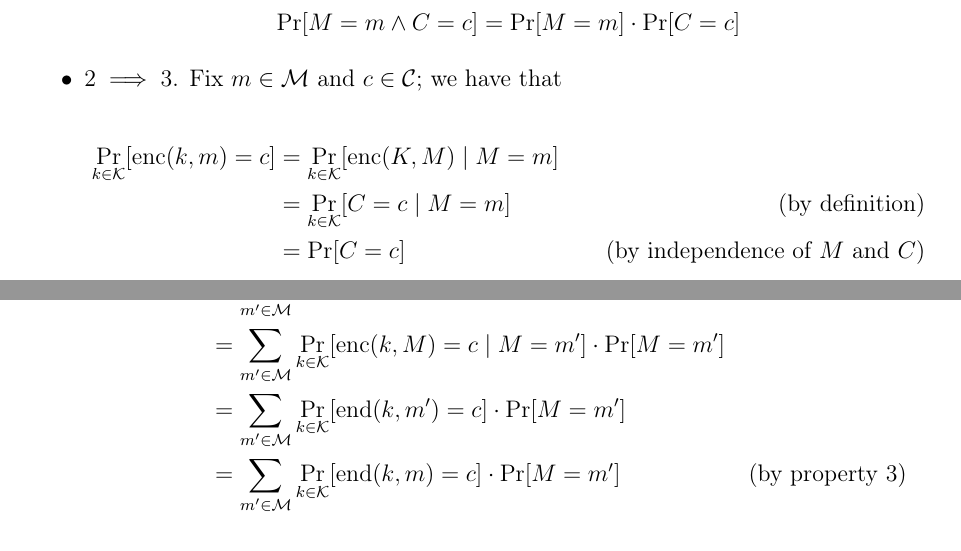
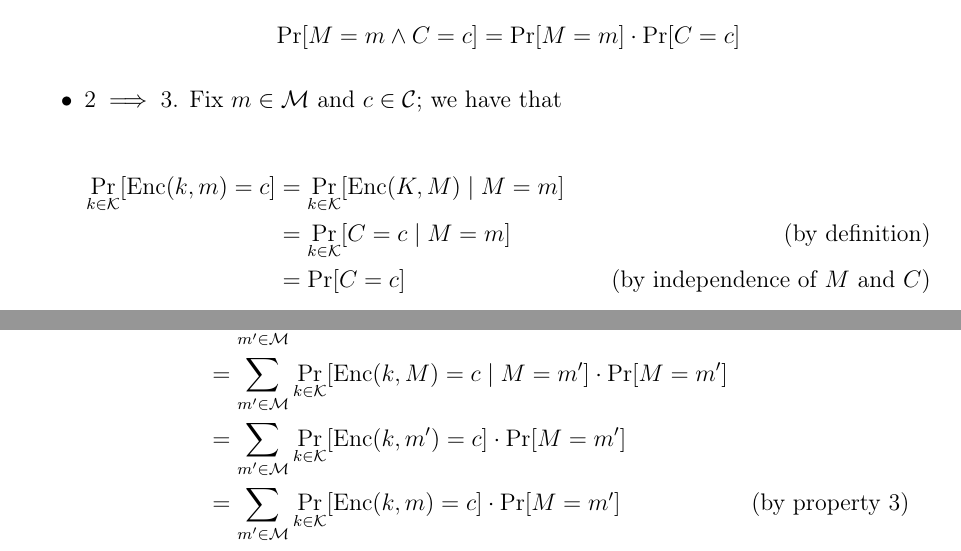
Before and after one commit to aflaag-notes/cryptography, a LaTeX document (src/Cryptography.tex): two parts of page 5 of 5 before the commit and two parts of page 5 of 6 after it, joined at a grey line, cut so that both start at the same text. The pictures show the PDF file src/Cryptography.pdf that the author committed with the source.

Commit message:
typo fix

```diff
--- a/src/Cryptography.tex
+++ b/src/Cryptography.tex
@@ -141,12 +141,12 @@ TODO \todo{de sta definizione non me torna la distribuzione} In other words, thi
 			      \begin{equation*}
 				      \begin{alignedat}{2}
 					      \Pr[C = c] & = \sum_{m' \in \mathcal M}{\Pr[C = c \mid M = m'] \cdot \Pr[M = m']}                                     & \quad (\mbox{by the L.T.P.}) \\
-					                 & = \sum_{m' \in \mathcal M}{\Pr_{k \in \mathcal K}[\mathrm{enc}(k, M) = c \mid M = m'] \cdot \Pr[M = m']} &                              \\
-					                 & = \sum_{m' \in \mathcal M}{\Pr_{k \in \mathcal K}[\mathrm{end}(k, m') = c] \cdot \Pr[M = m']}            &                              \\
-					                 & = \sum_{m' \in \mathcal M}{\Pr_{k \in \mathcal K}[\mathrm{end}(k, m) = c] \cdot \Pr[M = m']}             & \quad (\mbox{by property 3}) \\
-					                 & = \Pr_{k \in \mathcal K}[\mathrm{enc}(k, m) = c] \cdot \sum_{m' \in \mathcal M}{\Pr[m = m']}             &                              \\
-					                 & = \Pr_{k \in \mathcal K}[\mathrm{enc}(k, m) = c]                                                         &                              \\
-					                 & = \Pr_{k \in \mathcal K}[\mathrm{enc}(k, M) = c \mid M = m]                                              &                              \\
+					                 & = \sum_{m' \in \mathcal M}{\Pr_{k \in \mathcal K}[\mathrm{Enc}(k, M) = c \mid M = m'] \cdot \Pr[M = m']} &                              \\
+					                 & = \sum_{m' \in \mathcal M}{\Pr_{k \in \mathcal K}[\mathrm{Enc}(k, m') = c] \cdot \Pr[M = m']}            &                              \\
+					                 & = \sum_{m' \in \mathcal M}{\Pr_{k \in \mathcal K}[\mathrm{Enc}(k, m) = c] \cdot \Pr[M = m']}             & \quad (\mbox{by property 3}) \\
+					                 & = \Pr_{k \in \mathcal K}[\mathrm{Enc}(k, m) = c] \cdot \sum_{m' \in \mathcal M}{\Pr[m = m']}             &                              \\
+					                 & = \Pr_{k \in \mathcal K}[\mathrm{Enc}(k, m) = c]                                                         &                              \\
+					                 & = \Pr_{k \in \mathcal K}[\mathrm{Enc}(k, M) = c \mid M = m]                                              &                              \\
 					                 & = \Pr_{k \in \mathcal K}[C = c \mid M = m]                                                               &                              \\
 				      \end{alignedat}
 			      \end{equation*}
```
Also changed, not shown: src/Cryptography.pdf, src/Cryptography.tex (6 more changed lines), 6 other files.
